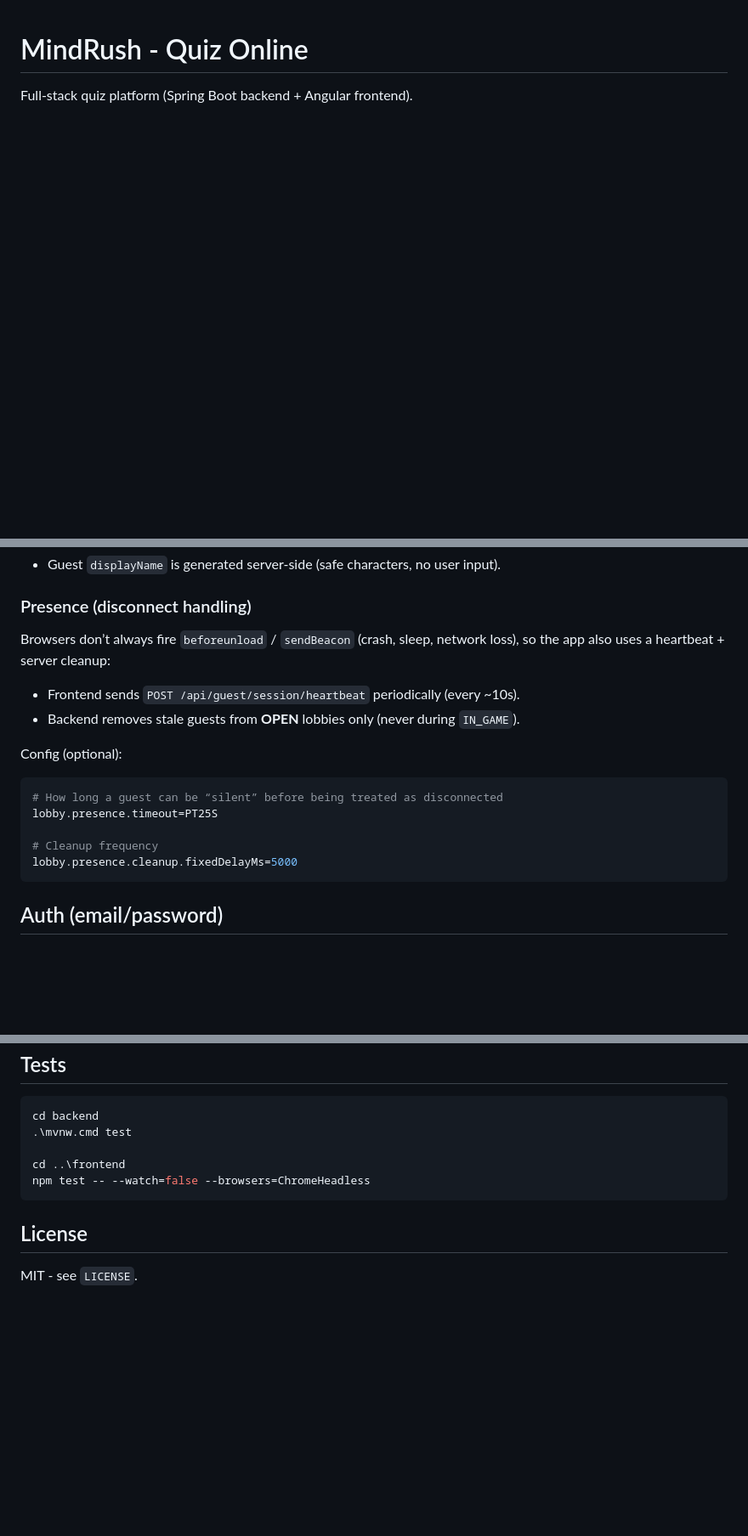
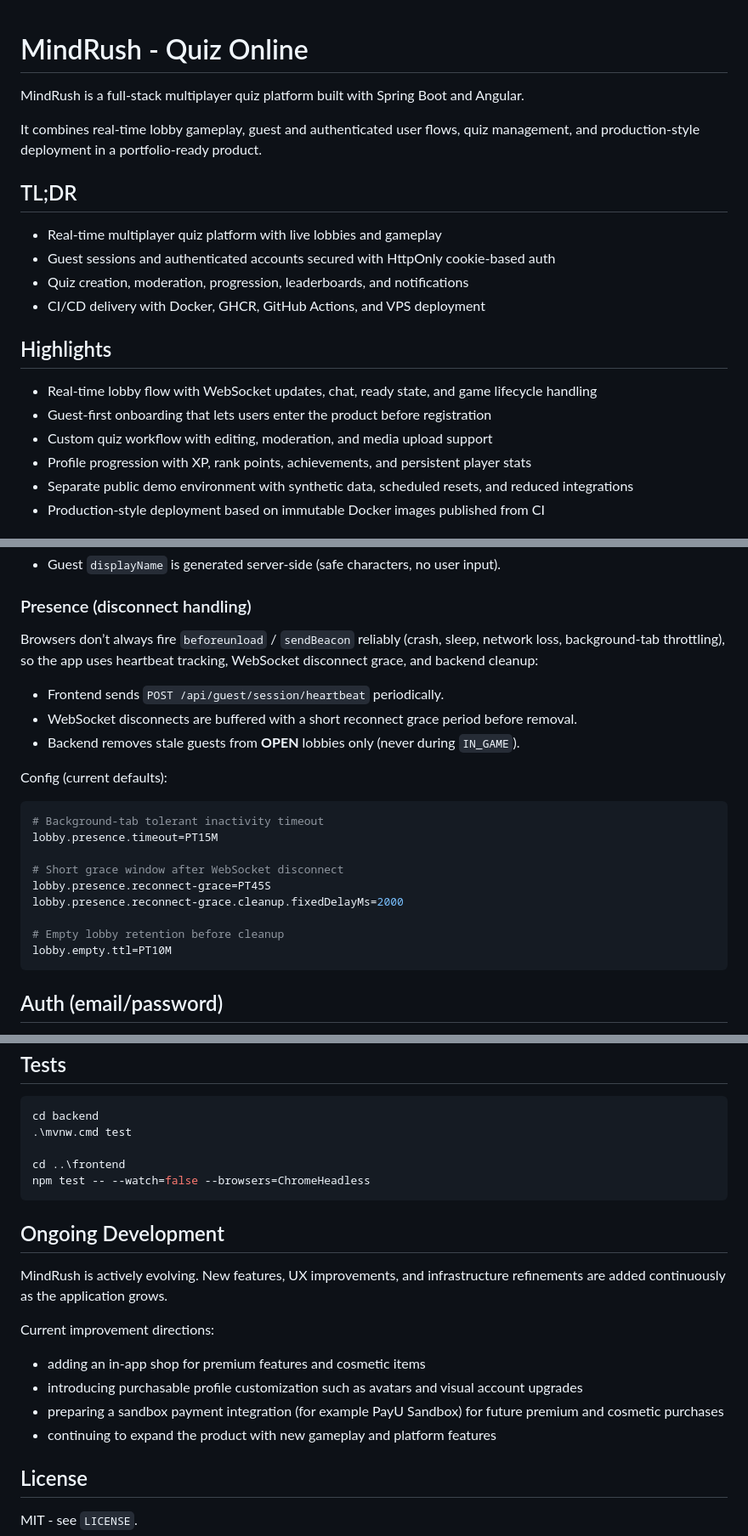
Before and after one commit to rafal-kislowski/mindrush-online-quiz, a Markdown page: README.md, 3 parts joined by grey strips. Shown at 85% size. Drawn GitHub-style; blank space fills up the shorter version.

````diff
--- a/README.md
+++ b/README.md
@@ -1,3 +1,20 @@
 # MindRush - Quiz Online
 
-Full-stack quiz platform (Spring Boot backend + Angular frontend).
+MindRush is a full-stack multiplayer quiz platform built with Spring Boot and Angular.
+
+It combines real-time lobby gameplay, guest and authenticated user flows, quiz management, and production-style deployment in a portfolio-ready product.
+
+## TL;DR
+- Real-time multiplayer quiz platform with live lobbies and gameplay
+- Guest sessions and authenticated accounts secured with HttpOnly cookie-based auth
+- Quiz creation, moderation, progression, leaderboards, and notifications
+- CI/CD delivery with Docker, GHCR, GitHub Actions, and VPS deployment
+
+## Highlights
+- Real-time lobby flow with WebSocket updates, chat, ready state, and game lifecycle handling
+- Guest-first onboarding that lets users enter the product before registration
+- Custom quiz workflow with editing, moderation, and media upload support
+- Profile progression with XP, rank points, achievements, and persistent player stats
+- Separate public demo environment with synthetic data, scheduled resets, and reduced integrations
+- Production-style deployment based on immutable Docker images published from CI
+
@@ -255,17 +362,22 @@ Notes:
 - Guest `displayName` is generated server-side (safe characters, no user input).
 
 ### Presence (disconnect handling)
-Browsers don’t always fire `beforeunload` / `sendBeacon` (crash, sleep, network loss), so the app also uses a heartbeat + server cleanup:
-- Frontend sends `POST /api/guest/session/heartbeat` periodically (every ~10s).
+Browsers don’t always fire `beforeunload` / `sendBeacon` reliably (crash, sleep, network loss, background-tab throttling), so the app uses heartbeat tracking, WebSocket disconnect grace, and backend cleanup:
+- Frontend sends `POST /api/guest/session/heartbeat` periodically.
+- WebSocket disconnects are buffered with a short reconnect grace period before removal.
 - Backend removes stale guests from **OPEN** lobbies only (never during `IN_GAME`).
 
-Config (optional):
+Config (current defaults):
 ```properties
-# How long a guest can be “silent” before being treated as disconnected
-lobby.presence.timeout=PT25S
+# Background-tab tolerant inactivity timeout
+lobby.presence.timeout=PT15M
 
-# Cleanup frequency
-lobby.presence.cleanup.fixedDelayMs=5000
+# Short grace window after WebSocket disconnect
+lobby.presence.reconnect-grace=PT45S
+lobby.presence.reconnect-grace.cleanup.fixedDelayMs=2000
+
+# Empty lobby retention before cleanup
+lobby.empty.ttl=PT10M
 ```
 
 ## Auth (email/password)
@@ -602,5 +714,14 @@ cd ..\frontend
 npm test -- --watch=false --browsers=ChromeHeadless
 ```
 
+## Ongoing Development
+MindRush is actively evolving. New features, UX improvements, and infrastructure refinements are added continuously as the application grows.
+
+Current improvement directions:
+- adding an in-app shop for premium features and cosmetic items
+- introducing purchasable profile customization such as avatars and visual account upgrades
+- preparing a sandbox payment integration (for example PayU Sandbox) for future premium and cosmetic purchases
+- continuing to expand the product with new gameplay and platform features
+
 ## License
 MIT - see `LICENSE`.
````
Also changed, not shown: other parts of README.md (+99 -9 lines), docs/images/mindrush-dashboard-overview.jpg (added), docs/images/mindrush-gameplay-question.jpg (added), docs/images/mindrush-lobby-chat.jpg (added), docs/images/mindrush-profile-progression.jpg (added), docs/images/mindrush-quiz-editor.jpg (added), 1 other file.
